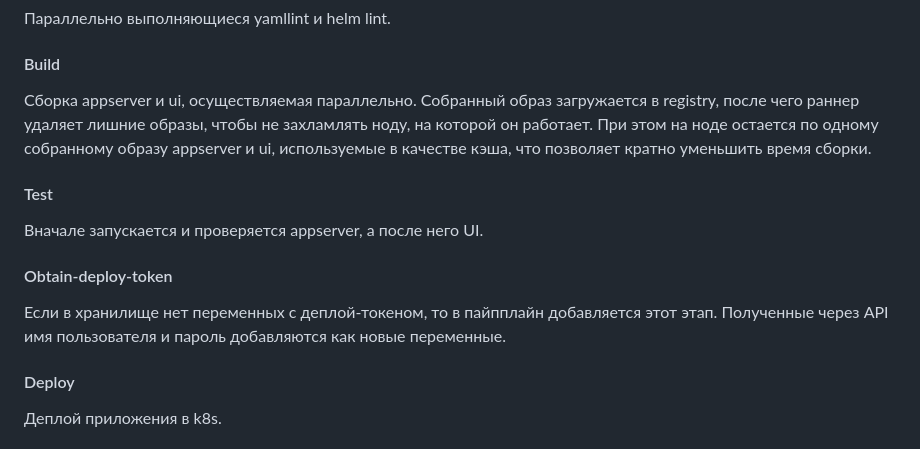
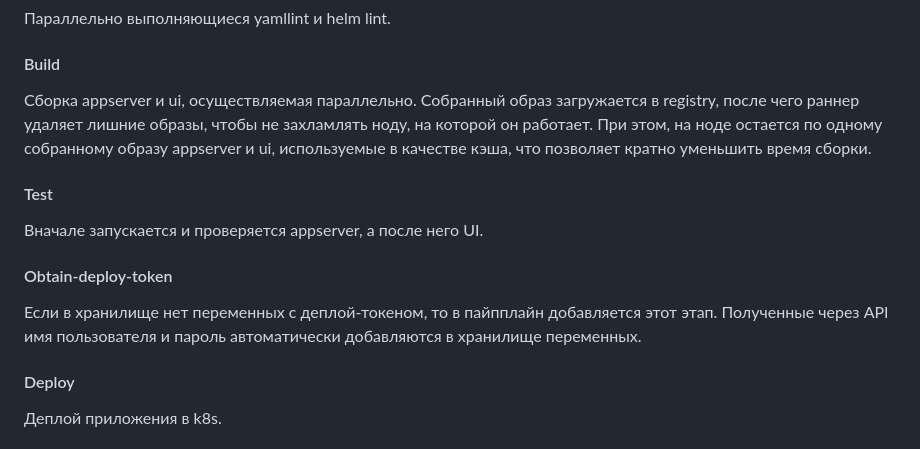
Before and after one commit to Osmos-GT/slurm-graduation-app, a Markdown page: README.md, the part around the change. Drawn GitHub-style.

```diff
--- a/README.md
+++ b/README.md
@@ -22,14 +22,14 @@
 
 #### Build
 Сборка appserver и ui, осуществляемая параллельно.
-Собранный образ загружается в registry, после чего раннер удаляет лишние образы, чтобы не захламлять ноду, на которой он работает. При этом на ноде остается по одному собранному образу appserver и ui, используемые в качестве кэша, что позволяет кратно уменьшить время сборки.
+Собранный образ загружается в registry, после чего раннер удаляет лишние образы, чтобы не захламлять ноду, на которой он работает. При этом, на ноде остается по одному собранному образу appserver и ui, используемые в качестве кэша, что позволяет кратно уменьшить время сборки.
 
 #### Test
 Вначале запускается и проверяется appserver, а после него UI.
 
 #### Obtain-deploy-token
 Если в хранилище нет переменных с деплой-токеном, то в пайпплайн добавляется этот этап.
-Полученные через API имя пользователя и пароль добавляются как новые переменные.
+Полученные через API имя пользователя и пароль автоматически добавляются в хранилище переменных.
 
 #### Deploy
 Деплой приложения в k8s.
```
